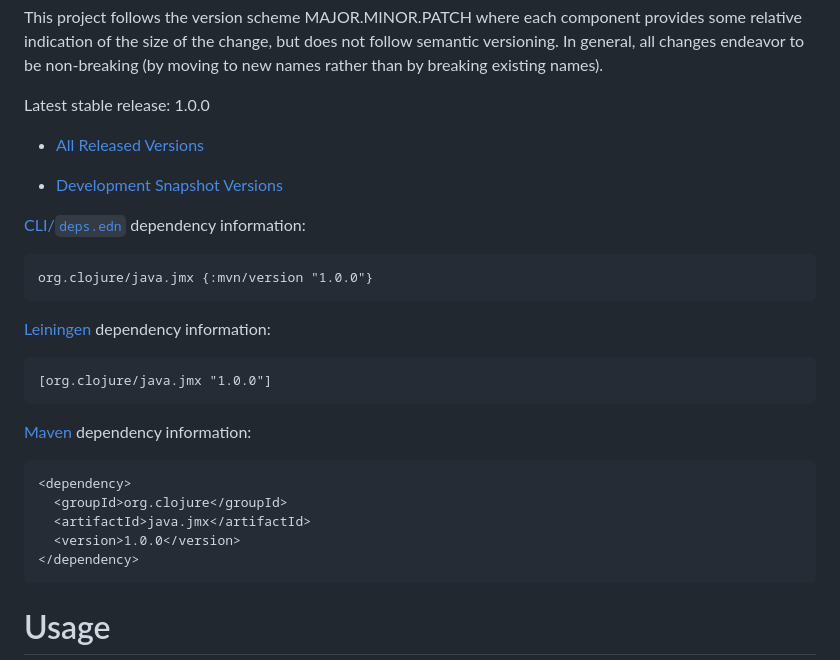
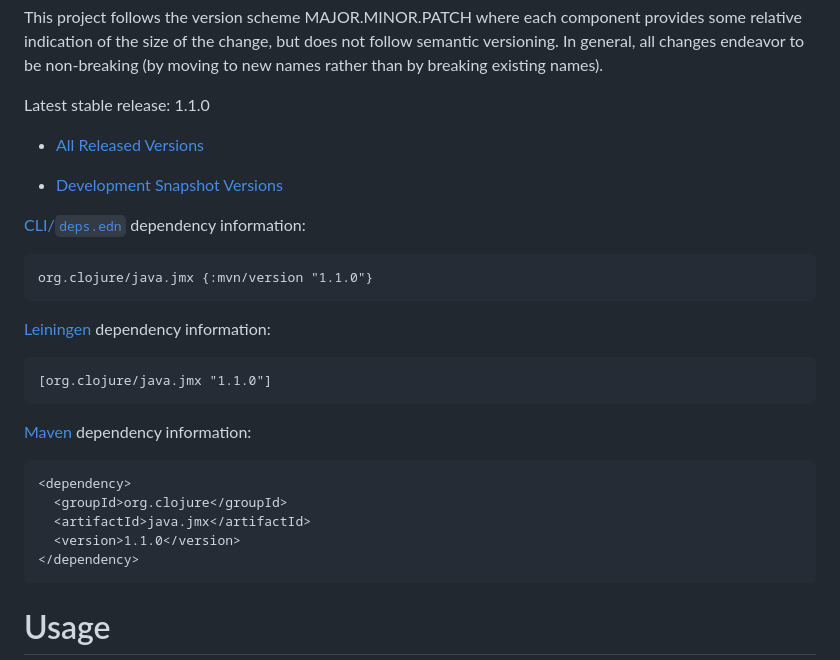
Before and after one commit to clojure/java.jmx, a Markdown page: README.md, the part around one of its changes. GitHub-like rendering.

Commit message:
update for release

````diff
--- a/README.md
+++ b/README.md
@@ -8,5 +8,5 @@ Releases and Dependency Information
 
 This project follows the version scheme MAJOR.MINOR.PATCH where each component provides some relative indication of the size of the change, but does not follow semantic versioning. In general, all changes endeavor to be non-breaking (by moving to new names rather than by breaking existing names).
 
-Latest stable release: 1.0.0
+Latest stable release: 1.1.0
 
@@ -18,8 +18,8 @@ Latest stable release: 1.0.0
 ```clojure
-org.clojure/java.jmx {:mvn/version "1.0.0"}
+org.clojure/java.jmx {:mvn/version "1.1.0"}
 ```
 
 [Leiningen](https://github.com/technomancy/leiningen) dependency information:
 
-    [org.clojure/java.jmx "1.0.0"]
+    [org.clojure/java.jmx "1.1.0"]
 
@@ -28,7 +28,7 @@ org.clojure/java.jmx {:mvn/version "1.0.0"}
     <dependency>
       <groupId>org.clojure</groupId>
       <artifactId>java.jmx</artifactId>
-      <version>1.0.0</version>
+      <version>1.1.0</version>
     </dependency>
 
 Usage
````
Also changed, not shown: other parts of README.md (+3 -3 lines).
